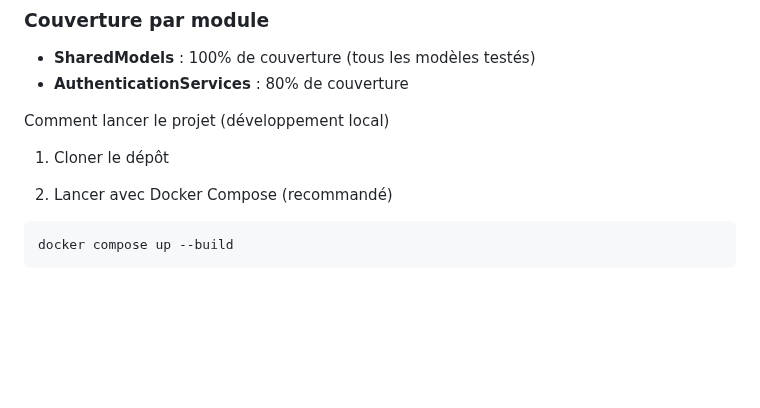
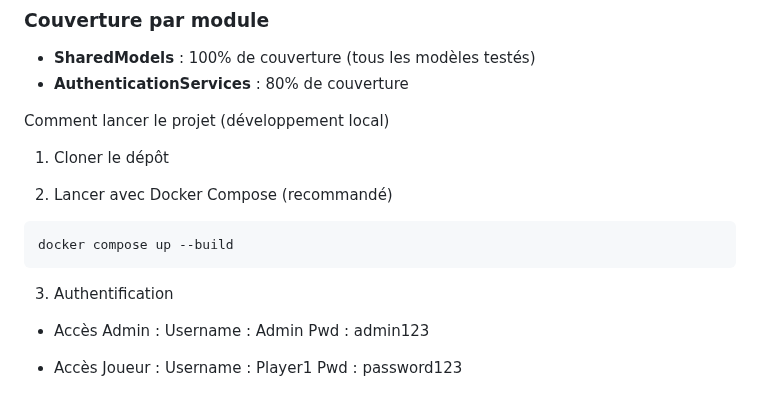
Before and after one commit to VeKTyS/blazorgamequest_VW_LSI2_EF, a Markdown page: README.md, the part around the change. Rendered like a GitHub page; blank space fills up the shorter version.

Commit message:
Add authentication section to README
Added authentication details for Admin and Player access.

````diff
--- a/README.md
+++ b/README.md
@@ -151,3 +151,12 @@ Comment lancer le projet (développement local)
 ```bash
 docker compose up --build
 ```
+3) Authentification
+
+- Accès Admin :
+Username : Admin
+Pwd : admin123
+
+- Accès Joueur :
+Username : Player1
+Pwd : password123
````
